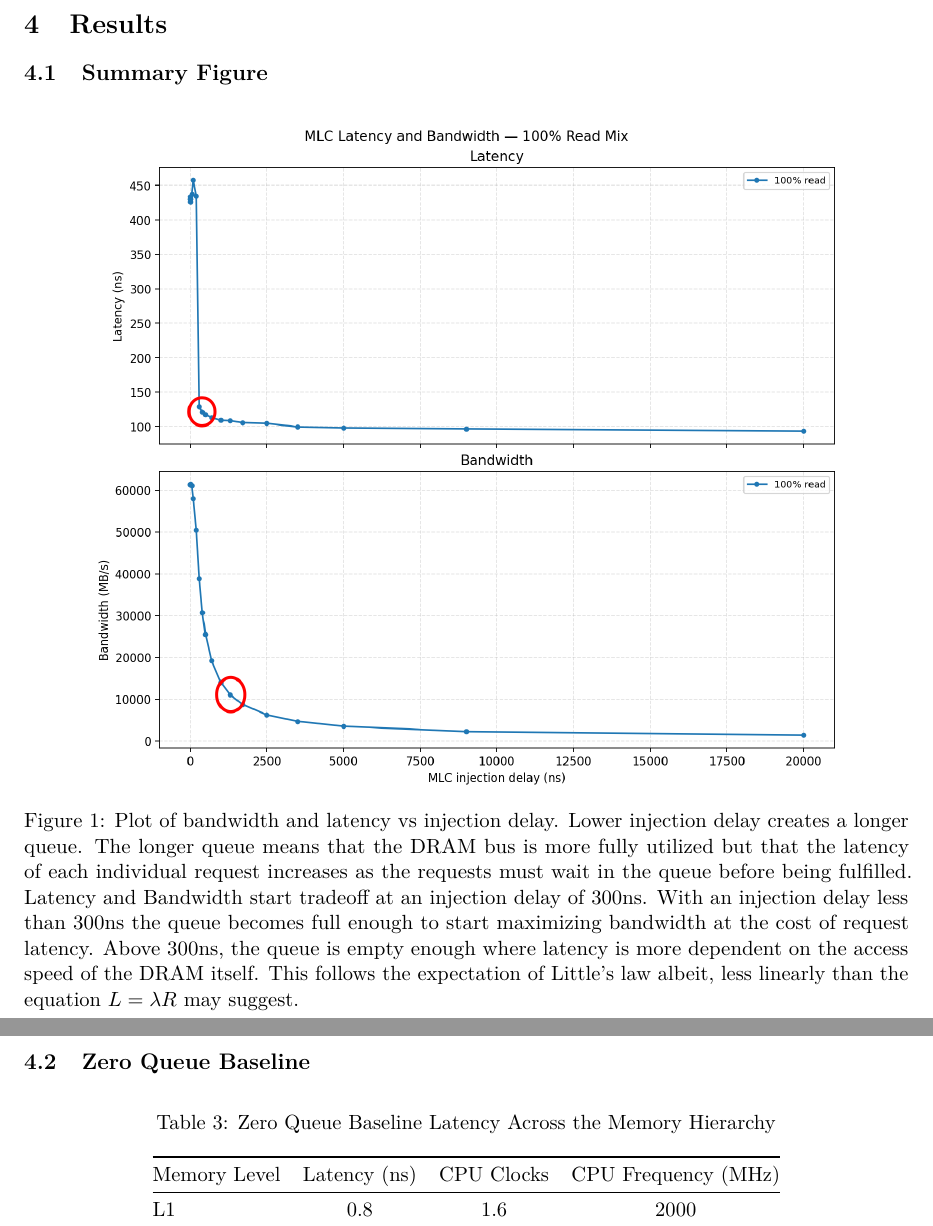
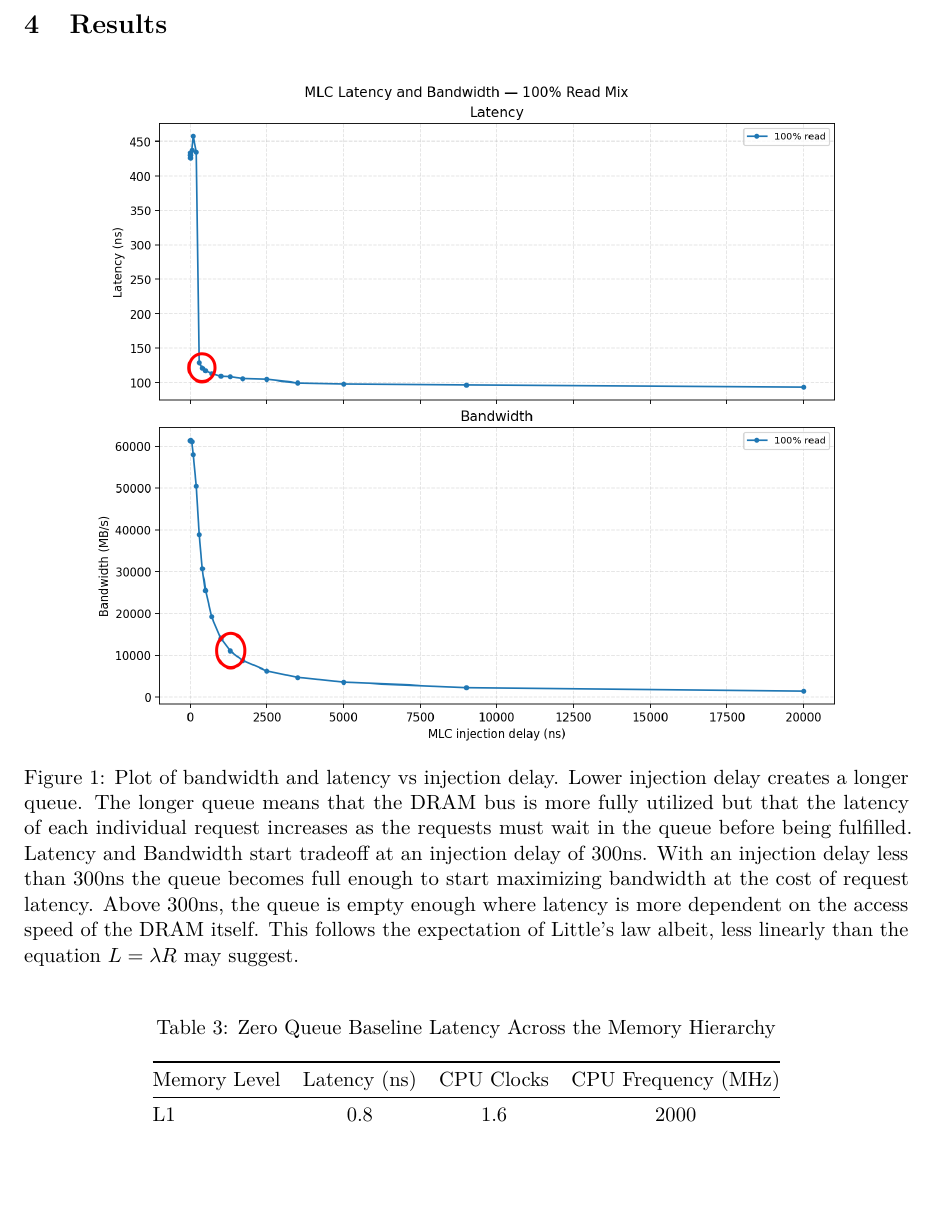
Before and after one commit to CooperW824/ECSE-6320-Project-2-Memory, a LaTeX document (Report/report.tex): two parts of pages 5 and 6 of 12 before the commit and part of page 5 of 12 after it, the two joined at a grey line, cut so that both start at the same text, the shorter picture padded with empty space. Compiled offline with pdfLaTeX.

Commit message:
minor update to PDF

```diff
--- a/Report/report.tex
+++ b/Report/report.tex
@@ -238,7 +238,6 @@ the definitions for the specific performance measures used.
 
 \section{Results}
 
-\subsection{Summary Figure}
 \begin{figure}[H]
 	\centering
 	\includegraphics[width=0.85\textwidth]{../analysis/mlc_100_read_latency_bandwidth.png}
@@ -249,8 +248,6 @@ the definitions for the specific performance measures used.
 		albeit, less linearly than the equation $L = \lambda R$ may suggest.}
 	\label{fig:100read-bandwidth-latency}
 \end{figure}
-
-\subsection{Zero Queue Baseline}
 
 \begin{table}[H]
 	\centering
```
Also changed, not shown: Report/report.pdf.
